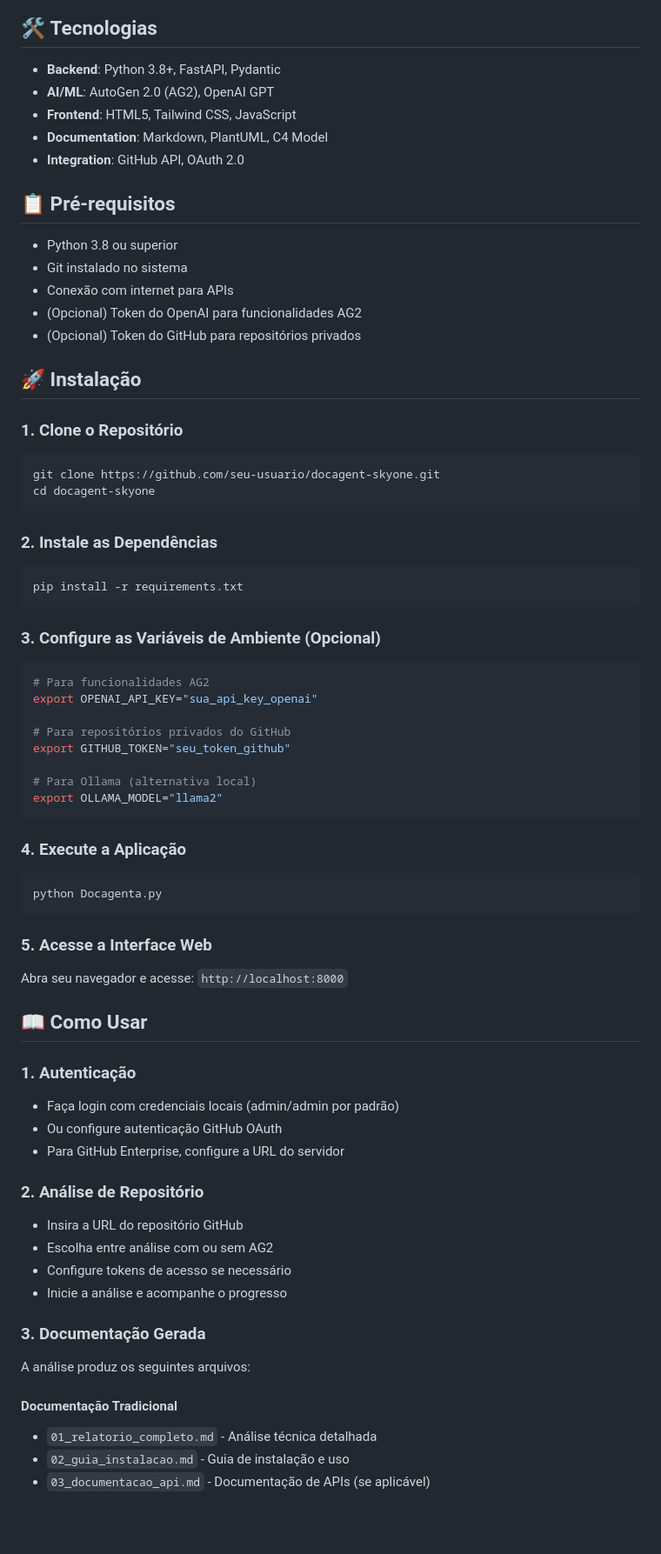
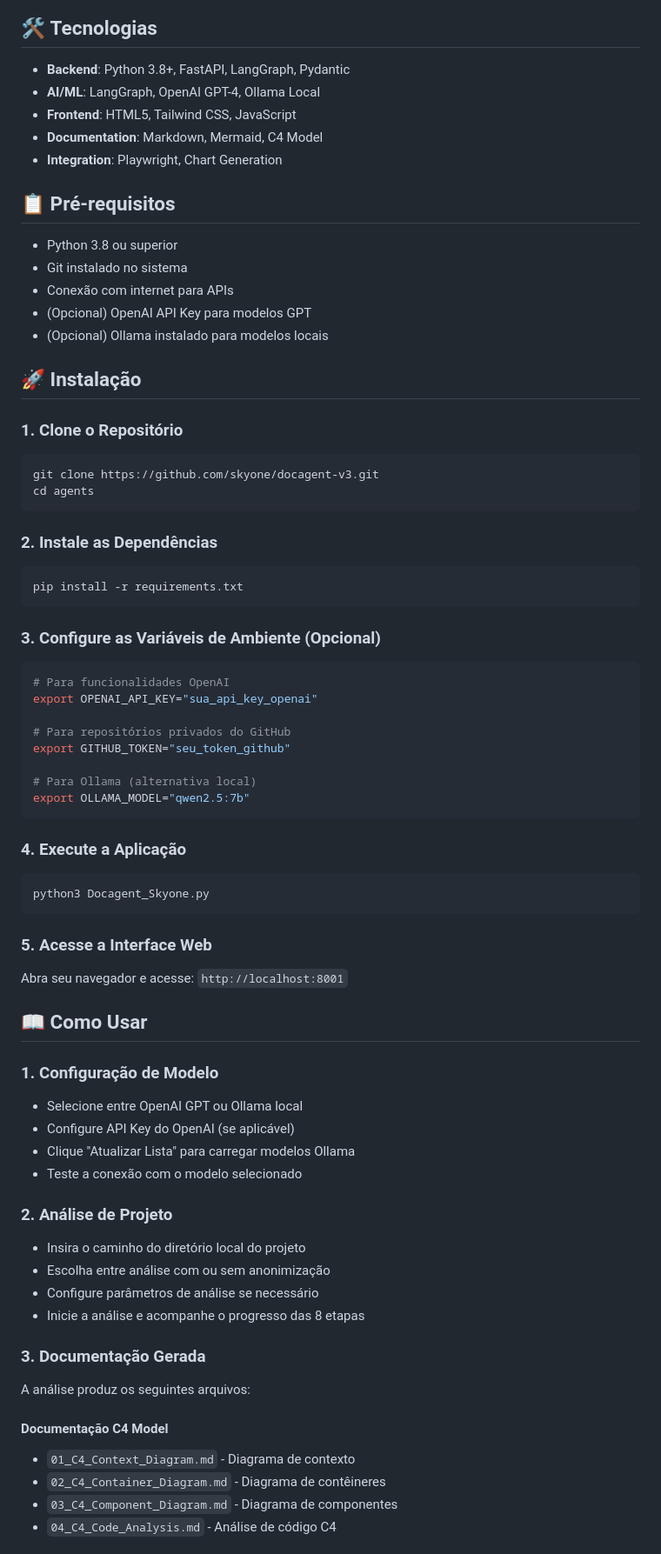
Before and after one commit to leduardoseverino/agents, a Markdown page: README.md, the part around one of its changes. Shown at 87% size. GitHub-like rendering; blank space fills up the shorter version.

````diff
--- a/README.md
+++ b/README.md
@@ -38,26 +63,26 @@ DocAgent Skyone v2.0 é uma solução completa para análise automatizada de rep
 
 ## 🛠️ **Tecnologias**
 
-- **Backend**: Python 3.8+, FastAPI, Pydantic
-- **AI/ML**: AutoGen 2.0 (AG2), OpenAI GPT
+- **Backend**: Python 3.8+, FastAPI, LangGraph, Pydantic
+- **AI/ML**: LangGraph, OpenAI GPT-4, Ollama Local
 - **Frontend**: HTML5, Tailwind CSS, JavaScript
-- **Documentation**: Markdown, PlantUML, C4 Model
-- **Integration**: GitHub API, OAuth 2.0
+- **Documentation**: Markdown, Mermaid, C4 Model
+- **Integration**: Playwright, Chart Generation
 
 ## 📋 **Pré-requisitos**
 
 - Python 3.8 ou superior
 - Git instalado no sistema
 - Conexão com internet para APIs
-- (Opcional) Token do OpenAI para funcionalidades AG2
-- (Opcional) Token do GitHub para repositórios privados
+- (Opcional) OpenAI API Key para modelos GPT
+- (Opcional) Ollama instalado para modelos locais
 
 ## 🚀 **Instalação**
 
 ### 1. Clone o Repositório
 ```bash
-git clone https://github.com/seu-usuario/docagent-skyone.git
-cd docagent-skyone
+git clone https://github.com/skyone/docagent-v3.git
+cd agents
 ```
 
 ### 2. Instale as Dependências
@@ -67,42 +92,44 @@ pip install -r requirements.txt
 
 ### 3. Configure as Variáveis de Ambiente (Opcional)
 ```bash
-# Para funcionalidades AG2
+# Para funcionalidades OpenAI
 export OPENAI_API_KEY="sua_api_key_openai"
 
 # Para repositórios privados do GitHub
 export GITHUB_TOKEN="seu_token_github"
 
 # Para Ollama (alternativa local)
-export OLLAMA_MODEL="llama2"
+export OLLAMA_MODEL="qwen2.5:7b"
 ```
 
 ### 4. Execute a Aplicação
 ```bash
-python Docagenta.py
+python3 Docagent_Skyone.py
 ```
 
 ### 5. Acesse a Interface Web
-Abra seu navegador e acesse: `http://localhost:8000`
+Abra seu navegador e acesse: `http://localhost:8001`
 
 ## 📖 **Como Usar**
 
-### 1. **Autenticação**
-- Faça login com credenciais locais (admin/admin por padrão)
-- Ou configure autenticação GitHub OAuth
-- Para GitHub Enterprise, configure a URL do servidor
+### 1. **Configuração de Modelo**
+- Selecione entre OpenAI GPT ou Ollama local
+- Configure API Key do OpenAI (se aplicável)
+- Clique "Atualizar Lista" para carregar modelos Ollama
+- Teste a conexão com o modelo selecionado
 
-### 2. **Análise de Repositório**
-- Insira a URL do repositório GitHub
-- Escolha entre análise com ou sem AG2
-- Configure tokens de acesso se necessário
-- Inicie a análise e acompanhe o progresso
+### 2. **Análise de Projeto**
+- Insira o caminho do diretório local do projeto
+- Escolha entre análise com ou sem anonimização
+- Configure parâmetros de análise se necessário
+- Inicie a análise e acompanhe o progresso das 8 etapas
 
 ### 3. **Documentação Gerada**
 A análise produz os seguintes arquivos:
 
-#### **Documentação Tradicional**
-- `01_relatorio_completo.md` - Análise técnica detalhada
-- `02_guia_instalacao.md` - Guia de instalação e uso
-- `03_documentacao_api.md` - Documentação de APIs (se aplicável)
+#### **Documentação C4 Model**
+- `01_C4_Context_Diagram.md` - Diagrama de contexto
+- `02_C4_Container_Diagram.md` - Diagrama de contêineres
+- `03_C4_Component_Diagram.md` - Diagrama de componentes
+- `04_C4_Code_Analysis.md` - Análise de código C4
 
````
Also changed, not shown: other parts of README.md (+110 -81 lines).
